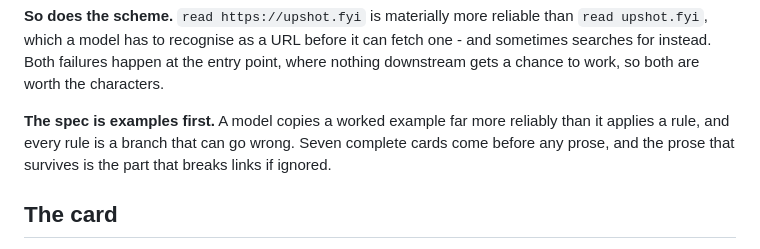
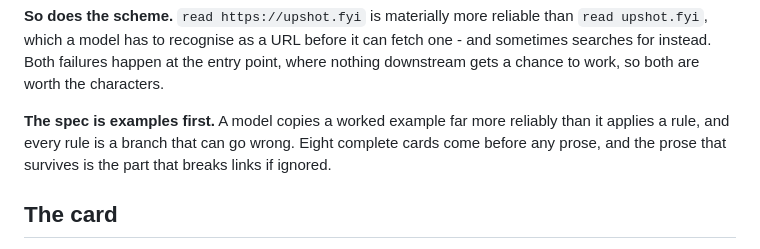
Before and after one commit to midnight-merge/upshot, a Markdown page: README.md, the part around the change. Rendered like a GitHub page.

Commit message:
Eight examples, not seven
Co-Authored-By: Claude Opus 5 <noreply@anthropic.com>
Claude-Session: https://claude.ai/code/session_01ByqpKiapQ4mj1x9aTugYJD

```diff
--- a/README.md
+++ b/README.md
@@ -85,7 +85,7 @@ the characters.
 
 **The spec is examples first.** A model copies a worked example far more
 reliably than it applies a rule, and every rule is a branch that can go wrong.
-Seven complete cards come before any prose, and the prose that survives is the
+Eight complete cards come before any prose, and the prose that survives is the
 part that breaks links if ignored.
 
 ## The card
```
